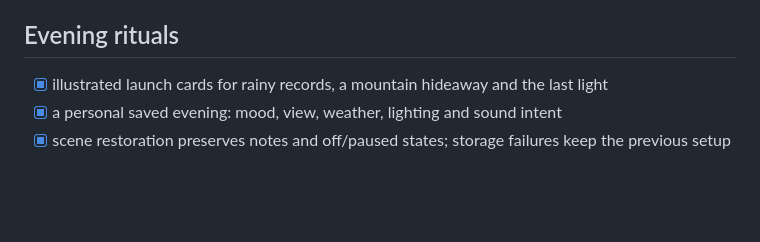
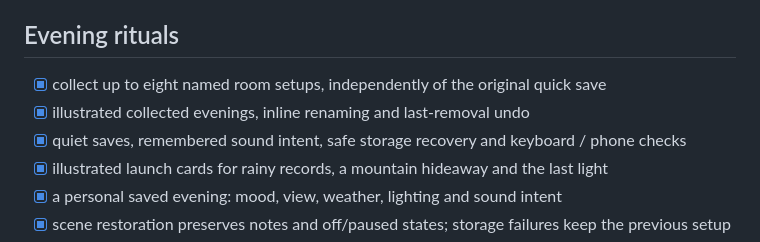
Before and after one commit to Ahsoka1Tano/late-night, a Markdown page: ROADMAP.md, the part around the change. GitHub-like rendering; blank space fills up the shorter version.

```diff
--- a/ROADMAP.md
+++ b/ROADMAP.md
@@ -84,6 +84,9 @@ only purpose is filling a day.
 - [ ] local audio loops with soft fade in/out
 
 ## Evening rituals
+- [x] collect up to eight named room setups, independently of the original quick save
+- [x] illustrated collected evenings, inline renaming and last-removal undo
+- [x] quiet saves, remembered sound intent, safe storage recovery and keyboard / phone checks
 - [x] illustrated launch cards for rainy records, a mountain hideaway and the last light
 - [x] a personal saved evening: mood, view, weather, lighting and sound intent
 - [x] scene restoration preserves notes and off/paused states; storage failures keep the previous setup
```
Also changed, not shown: README.md (+24 -0 lines), assets/collected-evenings.png (added).
